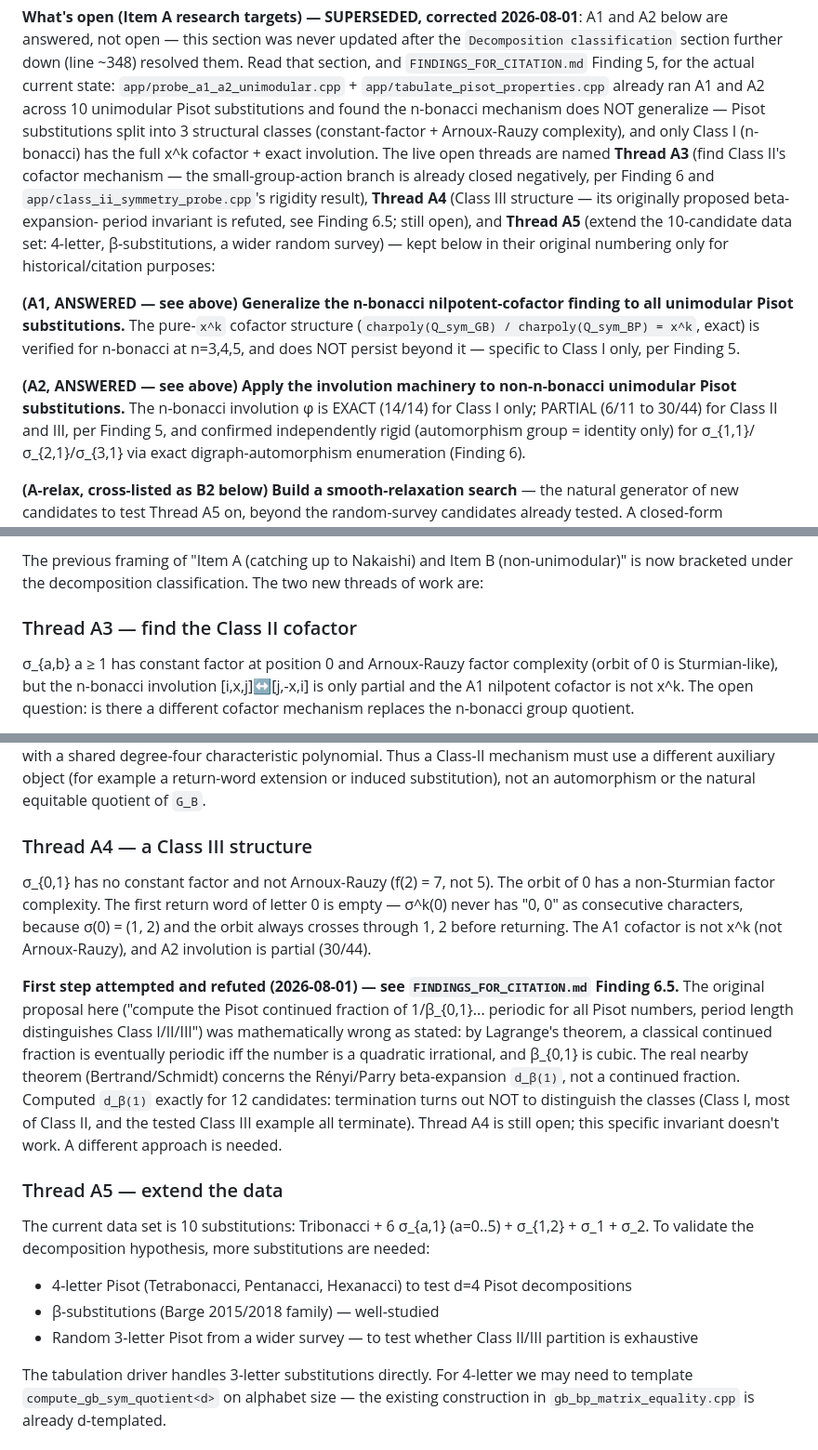
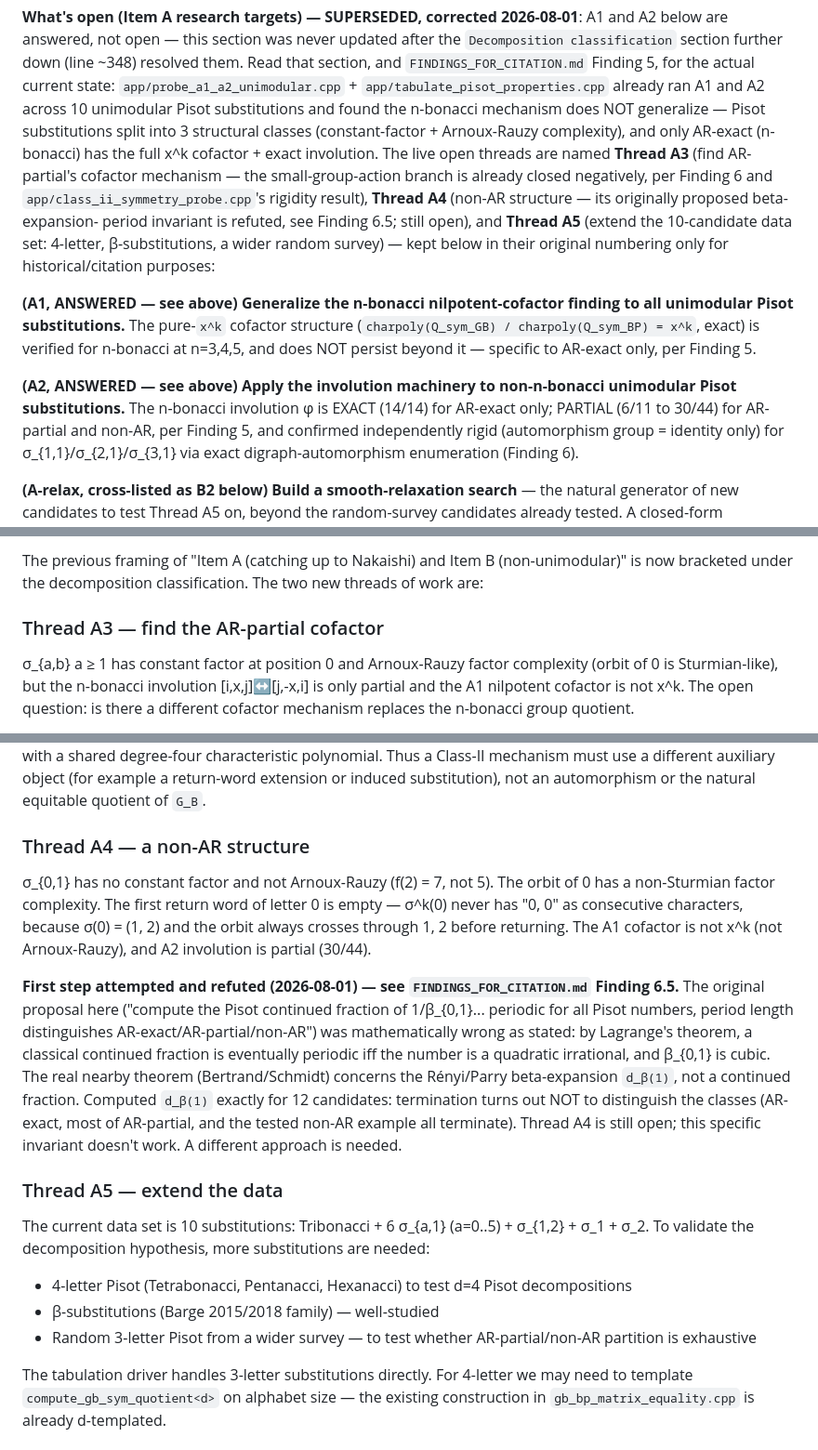
Before and after one commit to AMcRoberts/RavelMath, a Markdown page: docs/DIRECTION_AND_OPEN_THREADS.md, 3 parts joined by grey strips. Shown at 93% size. Drawn GitHub-style.

```diff
--- a/docs/DIRECTION_AND_OPEN_THREADS.md
+++ b/docs/DIRECTION_AND_OPEN_THREADS.md
@@ -74,12 +74,12 @@ further down (line ~348) resolved them. Read that section, and
 already ran A1 and A2 across 10 unimodular Pisot substitutions and
 found the n-bonacci mechanism does NOT generalize — Pisot
 substitutions split into 3 structural classes (constant-factor +
-Arnoux-Rauzy complexity), and only Class I (n-bonacci) has the full
+Arnoux-Rauzy complexity), and only AR-exact (n-bonacci) has the full
 x^k cofactor + exact involution. The live open threads are named
-**Thread A3** (find Class II's cofactor mechanism — the
+**Thread A3** (find AR-partial's cofactor mechanism — the
 small-group-action branch is already closed negatively, per Finding 6
 and `app/class_ii_symmetry_probe.cpp`'s rigidity result), **Thread
-A4** (Class III structure — its originally proposed beta-expansion-
+A4** (non-AR structure — its originally proposed beta-expansion-
 period invariant is refuted, see Finding 6.5; still open), and
 **Thread A5** (extend the 10-candidate data set: 4-letter, β-substitutions,
 a wider random survey) — kept below in their original numbering only
@@ -89,12 +89,12 @@ for historical/citation purposes:
 finding to all unimodular Pisot substitutions.** The pure-`x^k` cofactor
 structure (`charpoly(Q_sym_GB) / charpoly(Q_sym_BP) = x^k`, exact) is
 verified for n-bonacci at n=3,4,5, and does NOT persist beyond it —
-specific to Class I only, per Finding 5.
+specific to AR-exact only, per Finding 5.
 
 **(A2, ANSWERED — see above) Apply the involution machinery to
 non-n-bonacci unimodular Pisot substitutions.** The n-bonacci
-involution φ is EXACT (14/14) for Class I only; PARTIAL (6/11 to
-30/44) for Class II and III, per Finding 5, and confirmed
+involution φ is EXACT (14/14) for AR-exact only; PARTIAL (6/11 to
+30/44) for AR-partial and non-AR, per Finding 5, and confirmed
 independently rigid (automorphism group = identity only) for
 σ_{1,1}/σ_{2,1}/σ_{3,1} via exact digraph-automorphism enumeration
 (Finding 6).
@@ -366,7 +366,7 @@ The previous framing of "Item A (catching up to Nakaishi) and
 Item B (non-unimodular)" is now bracketed under the decomposition
 classification. The two new threads of work are:
 
-### Thread A3 — find the Class II cofactor
+### Thread A3 — find the AR-partial cofactor
 
 σ_{a,b} a ≥ 1 has constant factor at position 0 and Arnoux-Rauzy
 factor complexity (orbit of 0 is Sturmian-like), but the n-bonacci
@@ -396,7 +396,7 @@ polynomial. Thus a Class-II mechanism must use a different auxiliary
 object (for example a return-word extension or induced substitution),
 not an automorphism or the natural equitable quotient of `G_B`.
 
-### Thread A4 — a Class III structure
+### Thread A4 — a non-AR structure
 
 σ_{0,1} has no constant factor and not Arnoux-Rauzy (f(2) = 7, not
 5). The orbit of 0 has a non-Sturmian factor complexity. The first
@@ -408,14 +408,14 @@ crosses through 1, 2 before returning. The A1 cofactor is not x^k
 **First step attempted and refuted (2026-08-01) — see
 `FINDINGS_FOR_CITATION.md` Finding 6.5.** The original proposal here
 ("compute the Pisot continued fraction of 1/β_{0,1}... periodic for
-all Pisot numbers, period length distinguishes Class I/II/III") was
+all Pisot numbers, period length distinguishes AR-exact/AR-partial/non-AR") was
 mathematically wrong as stated: by Lagrange's theorem, a classical
 continued fraction is eventually periodic iff the number is a
 quadratic irrational, and β_{0,1} is cubic. The real nearby theorem
 (Bertrand/Schmidt) concerns the Rényi/Parry beta-expansion `d_β(1)`,
 not a continued fraction. Computed `d_β(1)` exactly for 12
 candidates: termination turns out NOT to distinguish the classes
-(Class I, most of Class II, and the tested Class III example all
+(AR-exact, most of AR-partial, and the tested non-AR example all
 terminate). Thread A4 is still open; this specific invariant doesn't
 work. A different approach is needed.
 
@@ -428,7 +428,7 @@ hypothesis, more substitutions are needed:
   d=4 Pisot decompositions
 - β-substitutions (Barge 2015/2018 family) — well-studied
 - Random 3-letter Pisot from a wider survey — to test whether
-  Class II/III partition is exhaustive
+  AR-partial/non-AR partition is exhaustive
 
 The tabulation driver handles 3-letter substitutions directly. For
 4-letter we may need to template `compute_gb_sym_quotient<d>` on
```
Also changed, not shown: docs/FINDINGS_FOR_CITATION.md (+30 -30 lines).
